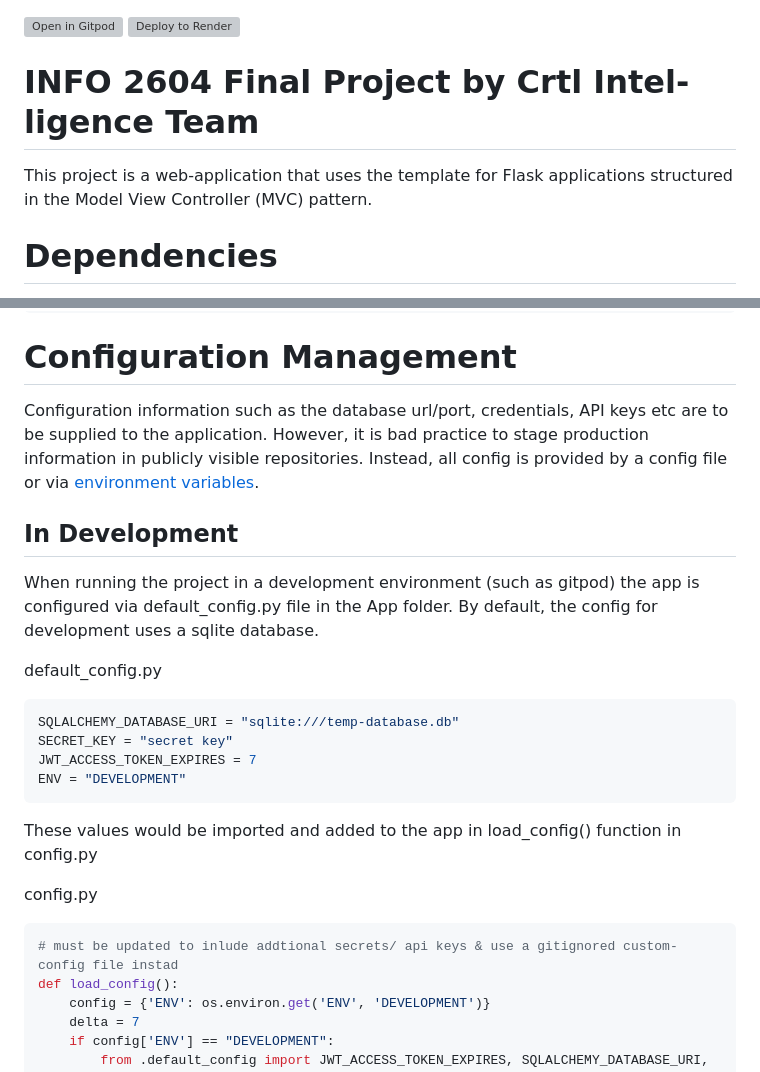
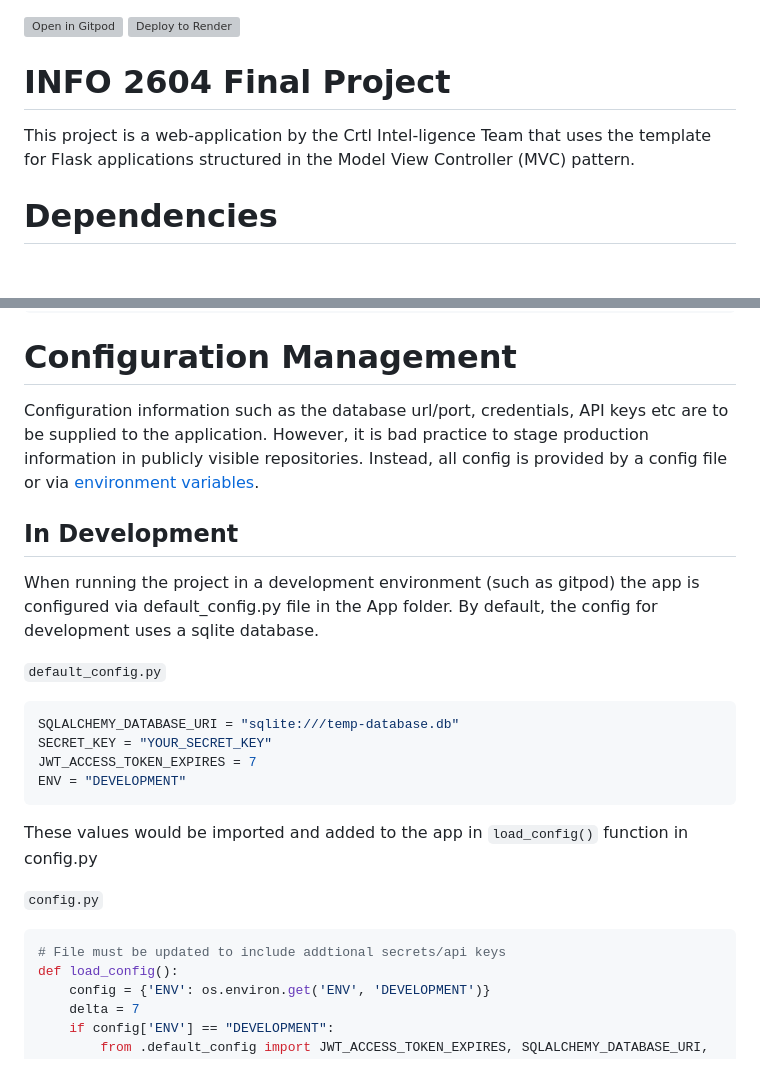
Before and after one commit to MadMoose02/Power-House-Fitness-Club, a Markdown page: readme.md, 2 parts joined by grey strips. Rendered like a GitHub page; blank space fills up the shorter version; grey boxes are pictures that could not be loaded.

Commit message:
readme.md revision

````diff
--- a/readme.md
+++ b/readme.md
@@ -1,8 +1,8 @@
 [![Open in Gitpod](https://gitpod.io/button/open-in-gitpod.svg)](https://gitpod.io/#https://github.com/MadMoose02/Power-House-Fitness-Club)
 [![Deploy to Render](https://render.com/images/deploy-to-render-button.svg)](https://render.com/deploy?repo=https://github.com/MadMoose02/Power-House-Fitness-Club)
 
-# INFO 2604 Final Project by Crtl Intel-ligence Team
-This project is a web-application that uses the template for Flask applications structured in the Model View Controller (MVC) pattern.
+# INFO 2604 Final Project
+This project is a web-application by the Crtl Intel-ligence Team that uses the template for Flask applications structured in the Model View Controller (MVC) pattern.
 
 # Dependencies
 * Python3/pip3
@@ -14,26 +14,24 @@ $ pip install -r requirements.txt
 ```
 
 # Configuration Management
-Configuration information such as the database url/port, credentials, API keys etc are to be supplied to the application. However, it is bad practice to stage production information in publicly visible repositories.
-Instead, all config is provided by a config file or via [environment variables](https://linuxize.com/post/how-to-set-and-list-environment-variables-in-linux/).
+Configuration information such as the database url/port, credentials, API keys etc are to be supplied to the application. However, it is bad practice to stage production information in publicly visible repositories. Instead, all config is provided by a config file or via [environment variables](https://linuxize.com/post/how-to-set-and-list-environment-variables-in-linux/).
 
 ## In Development
-
 When running the project in a development environment (such as gitpod) the app is configured via default_config.py file in the App folder. By default, the config for development uses a sqlite database.
 
-default_config.py
+`default_config.py`
 ```python
 SQLALCHEMY_DATABASE_URI = "sqlite:///temp-database.db"
-SECRET_KEY = "secret key"
+SECRET_KEY = "YOUR_SECRET_KEY"
 JWT_ACCESS_TOKEN_EXPIRES = 7
 ENV = "DEVELOPMENT"
 ```
 
-These values would be imported and added to the app in load_config() function in config.py
+These values would be imported and added to the app in `load_config()` function in config.py
 
-config.py
+`config.py`
 ```python
-# must be updated to inlude addtional secrets/ api keys & use a gitignored custom-config file instad
+# File must be updated to include addtional secrets/api keys
 def load_config():
     config = {'ENV': os.environ.get('ENV', 'DEVELOPMENT')}
     delta = 7
````
Also changed, not shown: other parts of readme.md (+1 -1 lines).
